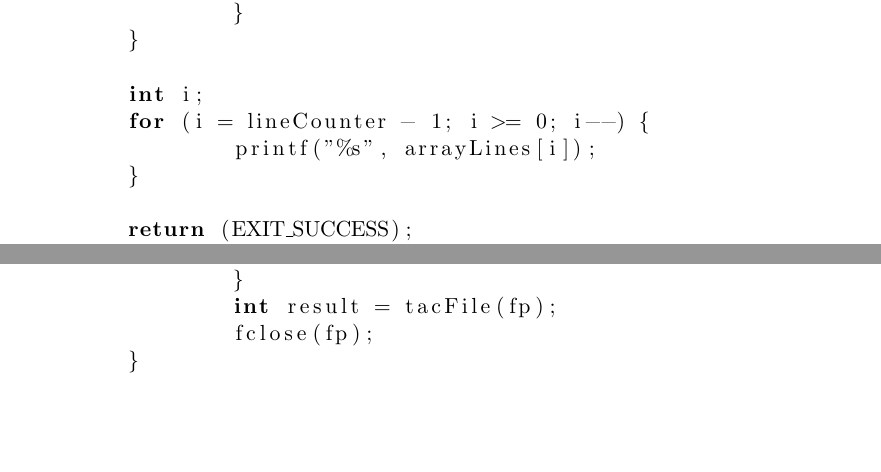
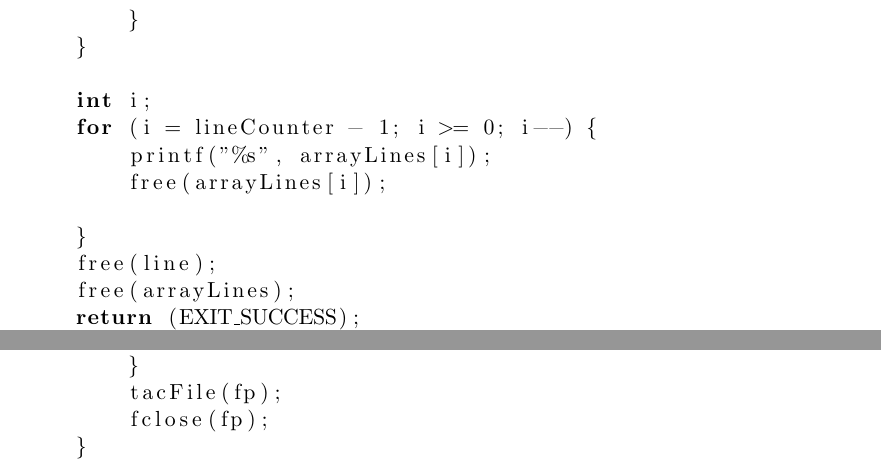
Before and after one commit to juliansci/66.20-TP0, a LaTeX document (informe.tex): two parts of page 6 of 8, joined at a grey line, cut so that both start at the same text, the shorter picture padded with empty space. Compiled offline with pdfLaTeX.

Commit message:
Actualizo el codigo fuente del informe.

```diff
--- a/informe.tex
+++ b/informe.tex
@@ -216,24 +216,27 @@ int tacFile(FILE* fp) {
     char ** arrayLines = NULL;
     int lineCounter = 0;
     char buffer[bufIncrSize];
-	char* line = (char *) calloc(bufIncrSize, sizeof(char));
+    char* line = (char *) calloc(bufIncrSize, sizeof (char));
     while (fgets(buffer, bufIncrSize, fp)) {
         concatBuffer(&line, buffer);
         char lastCharacterBuffer = buffer[strlen(buffer) - 1];
         if (isEndOfLine(lastCharacterBuffer)) {
             arrayLines = realloc(arrayLines,
-					(lineCounter + 1) * sizeof(char *));
-			arrayLines[lineCounter] =  line;
+                    (lineCounter + 1) * sizeof (char *));
+            arrayLines[lineCounter] = line;
             lineCounter++;
-			line = (char *) calloc(bufIncrSize, sizeof(char));
+            line = (char *) calloc(bufIncrSize, sizeof (char));
         }
     }
 
     int i;
     for (i = lineCounter - 1; i >= 0; i--) {
         printf("%s", arrayLines[i]);
+        free(arrayLines[i]);
+
     }
-
+    free(line);
+    free(arrayLines);
     return (EXIT_SUCCESS);
 }
 
@@ -257,15 +260,15 @@ int main(int argc, char** argv) {
     }
 
     int i;
-	for (i = 1; i < argc; i++){
+    for (i = 1; i < argc; i++) {
         FILE *fp;
         fp = fopen(argv[i], "r");
         if (fp == NULL) {
-			fprintf (stderr, "%s", argv[i]);
-			fprintf (stderr, ": nombre de archivo o comando inválido.\n");
+            fprintf(stderr, "%s", argv[i]);
+            fprintf(stderr, ": nombre de archivo o comando inválido.\n");
             return (EXIT_FAILURE);
         }
-		int result = tacFile(fp);
+        tacFile(fp);
         fclose(fp);
     }
     return (EXIT_SUCCESS);
```
Lines whose indentation alone changed are shown as unchanged.
